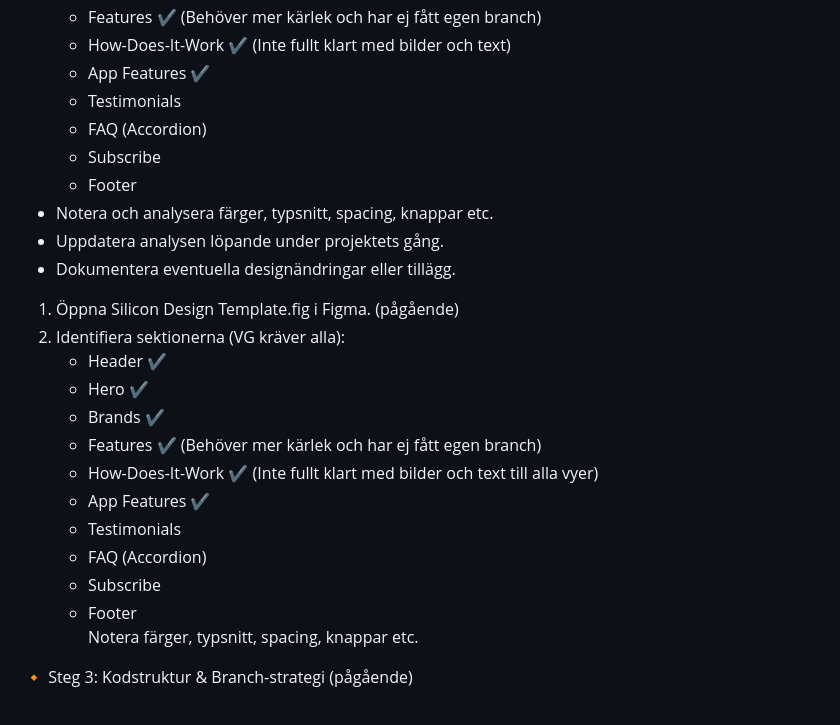
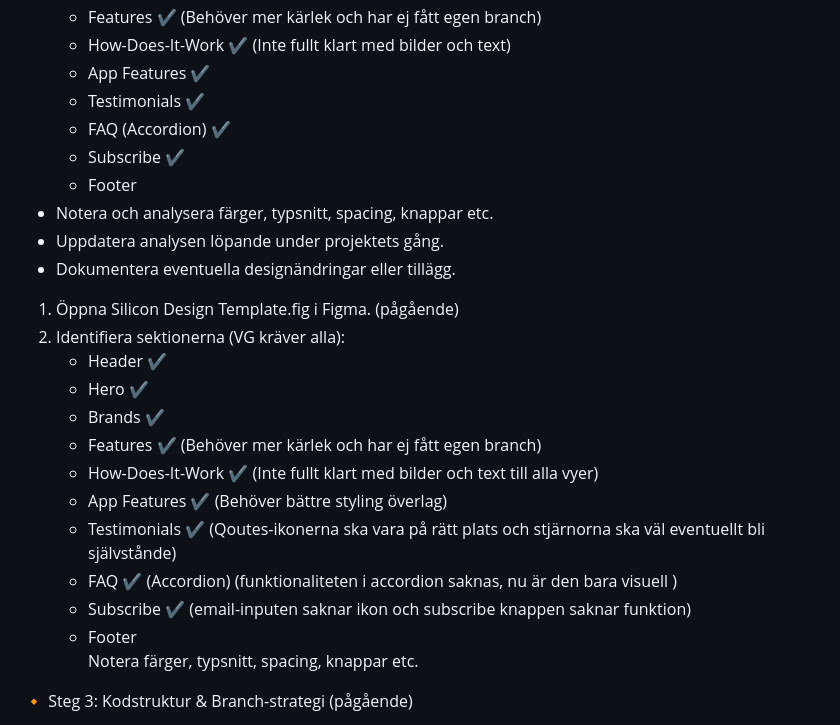
Before and after one commit to JoachimPersson88/silicon, a Markdown page: project/README.md, the part around the change. GitHub-like rendering.

Commit message:
"Readme Update" Updated the what-to-do-list

```diff
--- a/project/README.md
+++ b/project/README.md
@@ -23,9 +23,9 @@
   - Features ✔️ (Behöver mer kärlek och har ej fått egen branch)
   - How-Does-It-Work ✔️ (Inte fullt klart med bilder och text)
   - App Features ✔️
-  - Testimonials
-  - FAQ (Accordion)
-  - Subscribe
+  - Testimonials ✔️
+  - FAQ (Accordion) ✔️
+  - Subscribe ✔️
   - Footer
 - Notera och analysera färger, typsnitt, spacing, knappar etc.
 - Uppdatera analysen löpande under projektets gång.
@@ -38,10 +38,10 @@
     - Brands ✔️
     - Features ✔️ (Behöver mer kärlek och har ej fått egen branch)
     - How-Does-It-Work ✔️ (Inte fullt klart med bilder och text till alla vyer)
-    - App Features ✔️
-    - Testimonials
-    - FAQ (Accordion)
-    - Subscribe
+    - App Features ✔️ (Behöver bättre styling överlag)
+    - Testimonials ✔️ (Qoutes-ikonerna ska vara på rätt plats och stjärnorna ska väl eventuellt bli självstånde)
+    - FAQ ✔️ (Accordion) (funktionaliteten i accordion saknas, nu är den bara visuell )
+    - Subscribe ✔️ (email-inputen saknar ikon och subscribe knappen saknar funktion)
     - Footer
     Notera färger, typsnitt, spacing, knappar etc.
 
```
